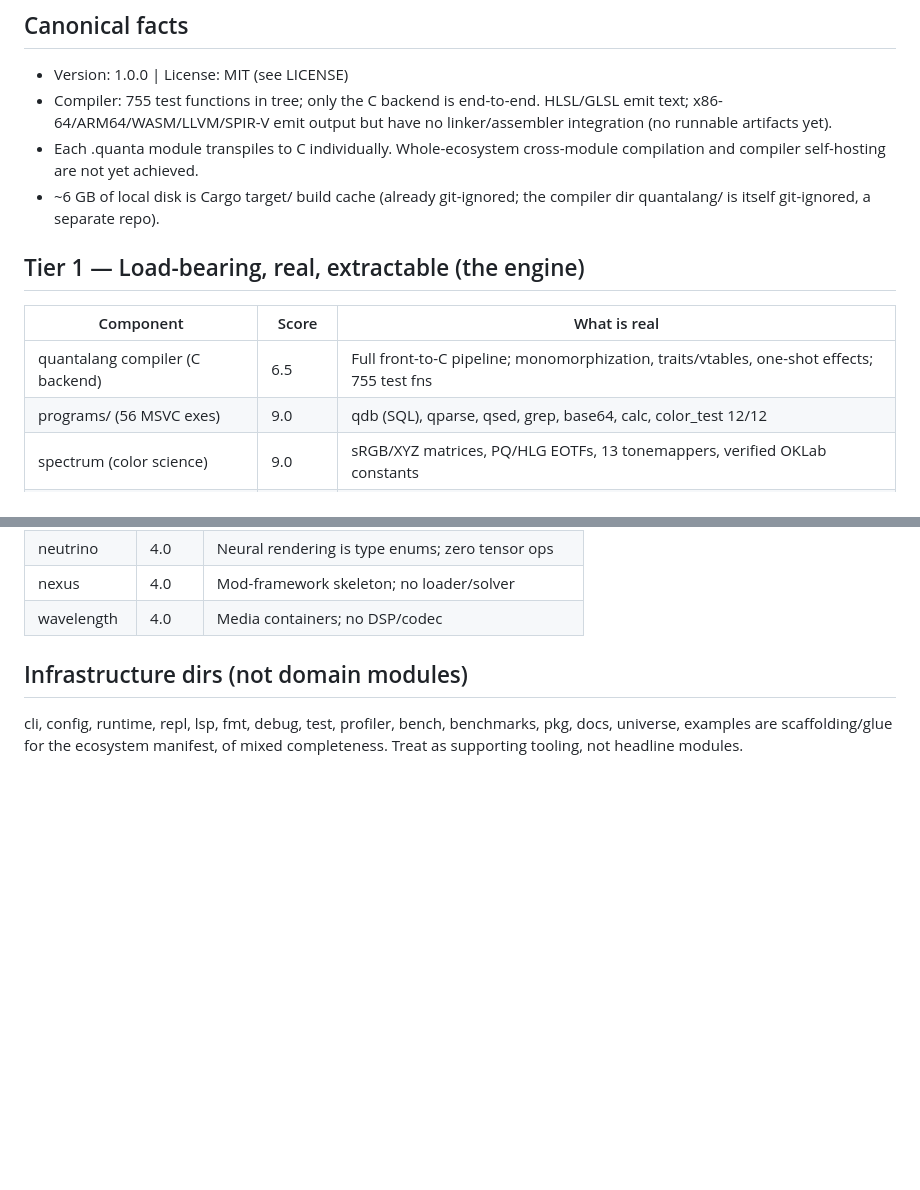
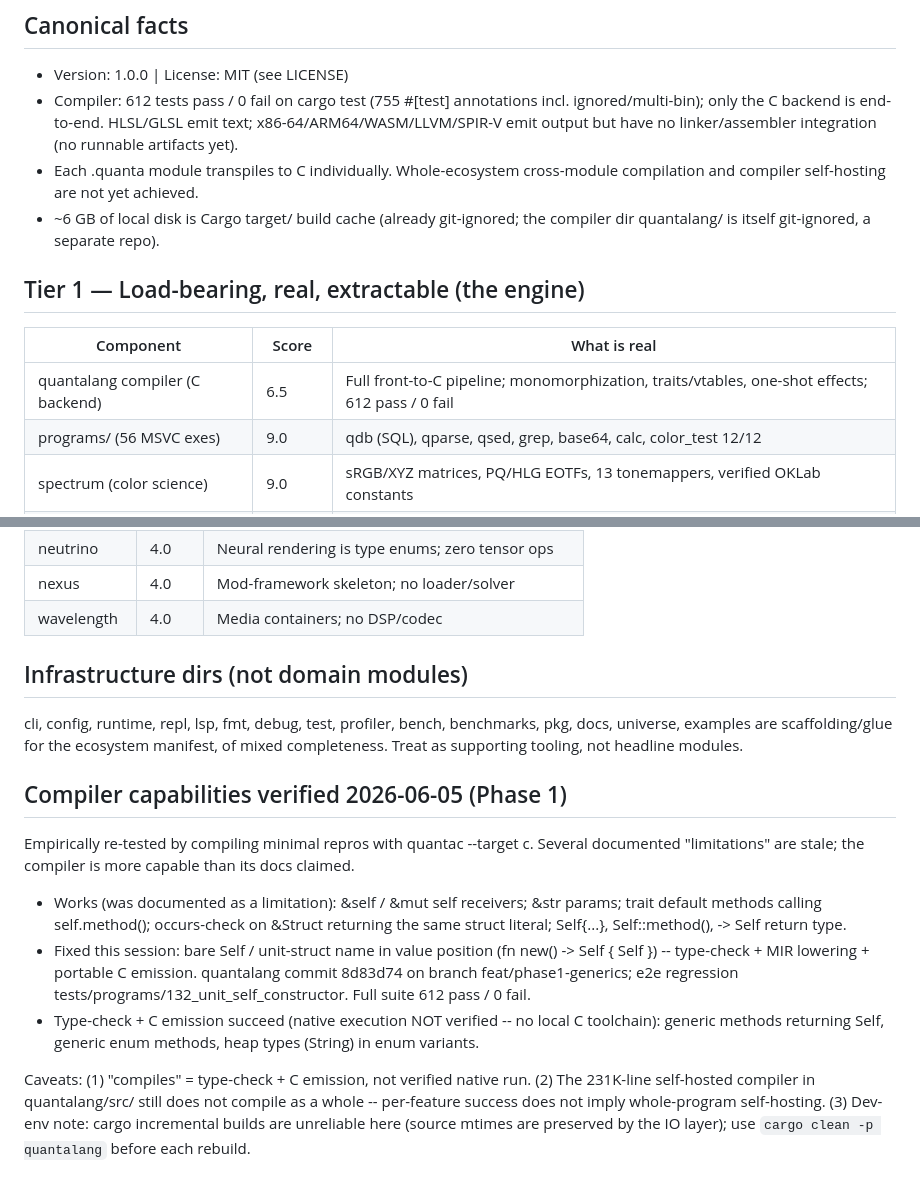
Before and after one commit to HarperZ9/build-universe, a Markdown page: STATUS.md, 2 parts joined by grey strips. Drawn GitHub-style; blank space fills up the shorter version.

```diff
--- a/STATUS.md
+++ b/STATUS.md
@@ -8,7 +8,7 @@ source audit: real, correct, extractable logic vs scaffolding/showcase.
 ## Canonical facts
 
 - Version: 1.0.0  |  License: MIT (see LICENSE)
-- Compiler: 755 test functions in tree; only the C backend is end-to-end.
+- Compiler: 612 tests pass / 0 fail on cargo test (755 #[test] annotations incl. ignored/multi-bin); only the C backend is end-to-end.
   HLSL/GLSL emit text; x86-64/ARM64/WASM/LLVM/SPIR-V emit output but have no
   linker/assembler integration (no runnable artifacts yet).
 - Each .quanta module transpiles to C individually. Whole-ecosystem cross-module
@@ -20,7 +20,7 @@ source audit: real, correct, extractable logic vs scaffolding/showcase.
 
 | Component | Score | What is real |
 |---|---|---|
-| quantalang compiler (C backend) | 6.5 | Full front-to-C pipeline; monomorphization, traits/vtables, one-shot effects; 755 test fns |
+| quantalang compiler (C backend) | 6.5 | Full front-to-C pipeline; monomorphization, traits/vtables, one-shot effects; 612 pass / 0 fail |
 | programs/ (56 MSVC exes) | 9.0 | qdb (SQL), qparse, qsed, grep, base64, calc, color_test 12/12 |
 | spectrum (color science) | 9.0 | sRGB/XYZ matrices, PQ/HLG EOTFs, 13 tonemappers, verified OKLab constants |
 | chromatic (perceptual color) | 8.0 | LAB/RGB with matrix inversion, gamut mapping via binary search |
@@ -60,3 +60,25 @@ be represented as implemented engineering.
 cli, config, runtime, repl, lsp, fmt, debug, test, profiler, bench, benchmarks,
 pkg, docs, universe, examples are scaffolding/glue for the ecosystem manifest,
 of mixed completeness. Treat as supporting tooling, not headline modules.
+
+## Compiler capabilities verified 2026-06-05 (Phase 1)
+
+Empirically re-tested by compiling minimal repros with quantac --target c. Several
+documented "limitations" are stale; the compiler is more capable than its docs claimed.
+
+- Works (was documented as a limitation): &self / &mut self receivers; &str params;
+  trait default methods calling self.method(); occurs-check on &Struct returning the
+  same struct literal; Self{...}, Self::method(), -> Self return type.
+- Fixed this session: bare Self / unit-struct name in value position
+  (fn new() -> Self { Self }) -- type-check + MIR lowering + portable C emission.
+  quantalang commit 8d83d74 on branch feat/phase1-generics; e2e regression
+  tests/programs/132_unit_self_constructor. Full suite 612 pass / 0 fail.
+- Type-check + C emission succeed (native execution NOT verified -- no local C
+  toolchain): generic methods returning Self, generic enum methods, heap types
+  (String) in enum variants.
+
+Caveats: (1) "compiles" = type-check + C emission, not verified native run.
+(2) The 231K-line self-hosted compiler in quantalang/src/ still does not compile as a
+whole -- per-feature success does not imply whole-program self-hosting.
+(3) Dev-env note: cargo incremental builds are unreliable here (source mtimes are
+preserved by the IO layer); use `cargo clean -p quantalang` before each rebuild.
```
Also changed, not shown: ENGINEERING.md (+13 -7 lines), docs/HEATMAP-AND-ACTION-PLAN.md (+17 -0 lines).
